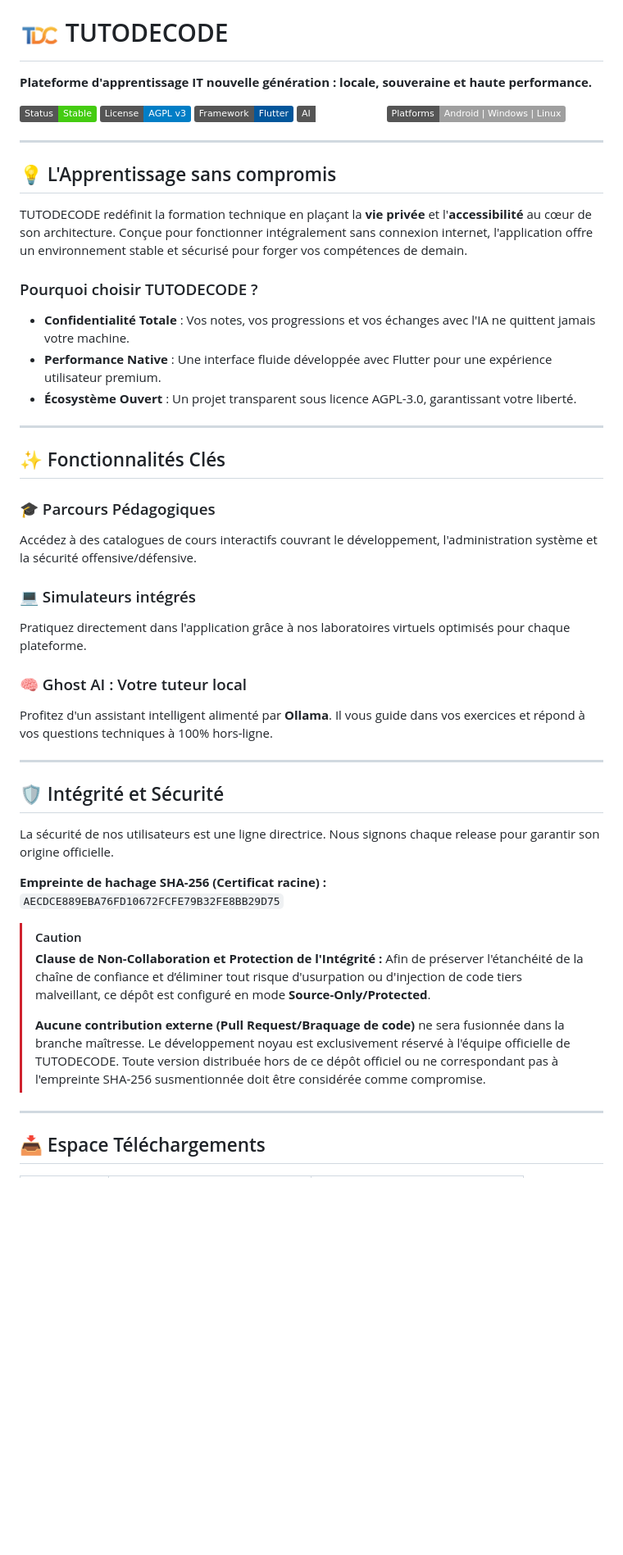
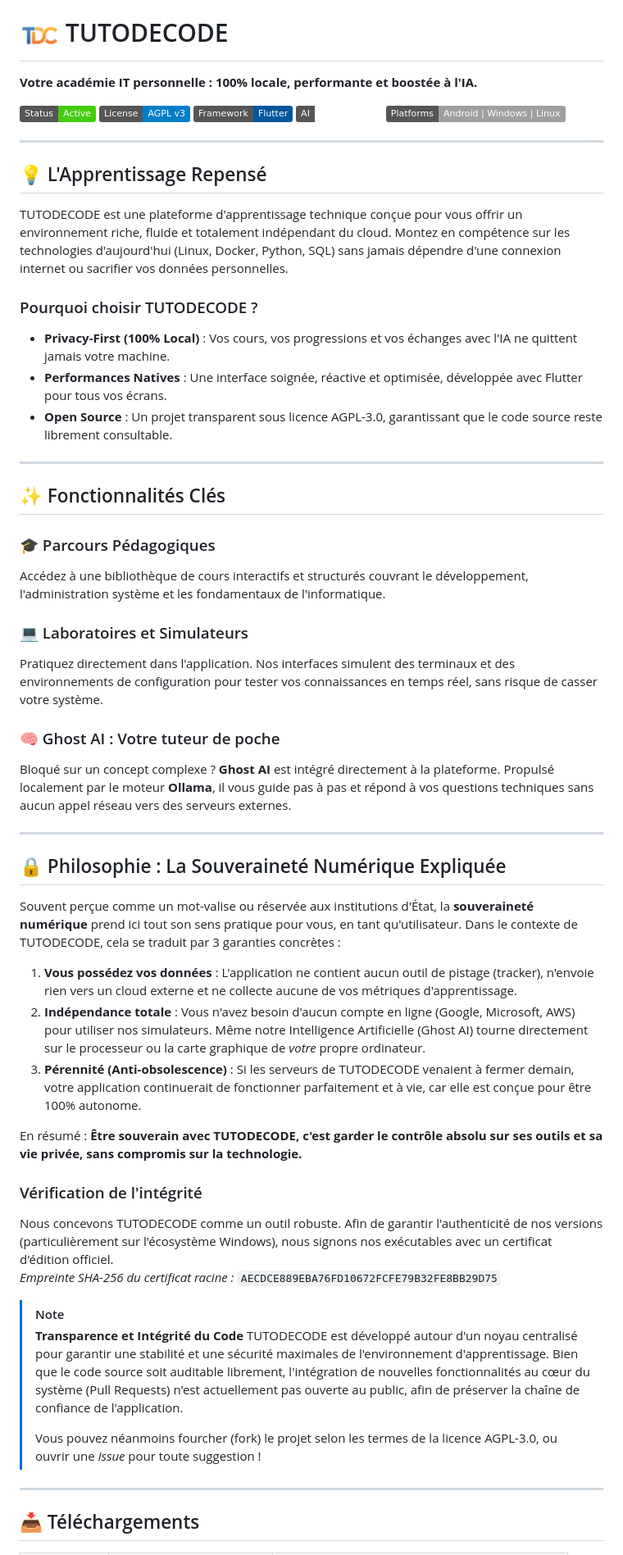
Before and after one commit to TUTODECODE-ORG/TUTODECODE_APP, a Markdown page: README.md, the part around one of its changes. Shown at 82% size. Rendered like a GitHub page; badges without logos; blank space fills up the shorter version.

Commit message:
docs(readme): adoucissement du ton et explication pédagogique du concept de souveraineté numérique

```diff
--- a/README.md
+++ b/README.md
@@ -1,8 +1,8 @@
 # <img src="assets/logo.png" width="48" height="48" valign="middle" /> TUTODECODE
 
-**Plateforme d'apprentissage IT nouvelle génération : locale, souveraine et haute performance.**
+**Votre académie IT personnelle : 100% locale, performante et boostée à l'IA.**
 
-[![Static Badge](https://img.shields.io/badge/Status-Stable-success)](#)
+[![Static Badge](https://img.shields.io/badge/Status-Active-success)](#)
 [![License: AGPL v3](https://img.shields.io/badge/License-AGPL%20v3-blue.svg)](https://www.gnu.org/licenses/agpl-3.0)
 [![Framework: Flutter](https://img.shields.io/badge/Framework-Flutter-02569B?logo=flutter&logoColor=white)](https://flutter.dev)
 [![Local AI](https://img.shields.io/badge/AI-Local_Ollama-white?logo=smartthings&logoColor=black)](https://ollama.com)
@@ -10,47 +10,54 @@
 
 ---
 
-## 💡 L'Apprentissage sans compromis
+## 💡 L'Apprentissage Repensé
 
-TUTODECODE redéfinit la formation technique en plaçant la **vie privée** et l'**accessibilité** au cœur de son architecture. Conçue pour fonctionner intégralement sans connexion internet, l'application offre un environnement stable et sécurisé pour forger vos compétences de demain.
+TUTODECODE est une plateforme d'apprentissage technique conçue pour vous offrir un environnement riche, fluide et totalement indépendant du cloud. Montez en compétence sur les technologies d'aujourd'hui (Linux, Docker, Python, SQL) sans jamais dépendre d'une connexion internet ou sacrifier vos données personnelles.
 
 ### Pourquoi choisir TUTODECODE ?
 
-*   **Confidentialité Totale** : Vos notes, vos progressions et vos échanges avec l'IA ne quittent jamais votre machine.
-*   **Performance Native** : Une interface fluide développée avec Flutter pour une expérience utilisateur premium.
-*   **Écosystème Ouvert** : Un projet transparent sous licence AGPL-3.0, garantissant votre liberté.
+*   **Privacy-First (100% Local)** : Vos cours, vos progressions et vos échanges avec l'IA ne quittent jamais votre machine.
+*   **Performances Natives** : Une interface soignée, réactive et optimisée, développée avec Flutter pour tous vos écrans.
+*   **Open Source** : Un projet transparent sous licence AGPL-3.0, garantissant que le code source reste librement consultable.
 
 ---
 
 ## ✨ Fonctionnalités Clés
 
 ### 🎓 Parcours Pédagogiques
-Accédez à des catalogues de cours interactifs couvrant le développement, l'administration système et la sécurité offensive/défensive.
+Accédez à une bibliothèque de cours interactifs et structurés couvrant le développement, l'administration système et les fondamentaux de l'informatique.
 
-### 💻 Simulateurs intégrés
-Pratiquez directement dans l'application grâce à nos laboratoires virtuels optimisés pour chaque plateforme.
+### 💻 Laboratoires et Simulateurs
+Pratiquez directement dans l'application. Nos interfaces simulent des terminaux et des environnements de configuration pour tester vos connaissances en temps réel, sans risque de casser votre système.
 
-### 🧠 Ghost AI : Votre tuteur local
-Profitez d'un assistant intelligent alimenté par **Ollama**. Il vous guide dans vos exercices et répond à vos questions techniques à 100% hors-ligne.
+### 🧠 Ghost AI : Votre tuteur de poche
+Bloqué sur un concept complexe ? **Ghost AI** est intégré directement à la plateforme. Propulsé localement par le moteur **Ollama**, il vous guide pas à pas et répond à vos questions techniques sans aucun appel réseau vers des serveurs externes.
 
 ---
 
-## 🛡️ Intégrité et Sécurité
+## 🔒 Philosophie : La Souveraineté Numérique Expliquée
 
-La sécurité de nos utilisateurs est une ligne directrice. Nous signons chaque release pour garantir son origine officielle.
+Souvent perçue comme un mot-valise ou réservée aux institutions d'État, la **souveraineté numérique** prend ici tout son sens pratique pour vous, en tant qu'utilisateur. Dans le contexte de TUTODECODE, cela se traduit par 3 garanties concrètes :
 
-**Empreinte de hachage SHA-256 (Certificat racine) :**
-`AECDCE889EBA76FD10672FCFE79B32FE8BB29D75`
+1. **Vous possédez vos données** : L'application ne contient aucun outil de pistage (tracker), n'envoie rien vers un cloud externe et ne collecte aucune de vos métriques d'apprentissage.
+2. **Indépendance totale** : Vous n'avez besoin d'aucun compte en ligne (Google, Microsoft, AWS) pour utiliser nos simulateurs. Même notre Intelligence Artificielle (Ghost AI) tourne directement sur le processeur ou la carte graphique de *votre* propre ordinateur.
+3. **Pérennité (Anti-obsolescence)** : Si les serveurs de TUTODECODE venaient à fermer demain, votre application continuerait de fonctionner parfaitement et à vie, car elle est conçue pour être 100% autonome.
 
-> [!CAUTION]
-> **Clause de Non-Collaboration et Protection de l'Intégrité :**
-> Afin de préserver l'étanchéité de la chaîne de confiance et d’éliminer tout risque d'usurpation ou d'injection de code tiers malveillant, ce dépôt est configuré en mode **Source-Only/Protected**.
+En résumé : **Être souverain avec TUTODECODE, c'est garder le contrôle absolu sur ses outils et sa vie privée, sans compromis sur la technologie.**
+
+### Vérification de l'intégrité
+
+Nous concevons TUTODECODE comme un outil robuste. Afin de garantir l'authenticité de nos versions (particulièrement sur l'écosystème Windows), nous signons nos exécutables avec un certificat d'édition officiel.
+*Empreinte SHA-256 du certificat racine :* `AECDCE889EBA76FD10672FCFE79B32FE8BB29D75`
+
+> [!NOTE]
+> **Transparence et Intégrité du Code**
+> TUTODECODE est développé autour d'un noyau centralisé pour garantir une stabilité et une sécurité maximales de l'environnement d'apprentissage.
+> Bien que le code source soit auditable librement, l'intégration de nouvelles fonctionnalités au cœur du système (Pull Requests) n'est actuellement pas ouverte au public, afin de préserver la chaîne de confiance de l'application.
 >
-> **Aucune contribution externe (Pull Request/Braquage de code)** ne sera fusionnée dans la branche maîtresse. Le développement noyau est exclusivement réservé à l'équipe officielle de TUTODECODE. Toute version distribuée hors de ce dépôt officiel ou ne correspondant pas à l'empreinte SHA-256 susmentionnée doit être considérée comme compromise.
-
-<!-- 🛡️ ATTENTION : PROPRIÉTÉ EXCLUSIVE DE L'ASSOCIATION TUTODECODE. TOUTE REPRODUCTION DU CODE SOURCE SANS MENTION DE L'AUTEUR ORIGINAL EST UNE VIOLATION DES TERMES AGPL-3.0. FINGERPRINT_VERIFICATION_ID: TDC-2026-WINANCHER-SECURE-KEY-889EBA76FD10672 🛡️ -->
+> Vous pouvez néanmoins fourcher (fork) le projet selon les termes de la licence AGPL-3.0, ou ouvrir une *Issue* pour toute suggestion !
 
 ---
 
-## 📥 Espace Téléchargements
+## 📥 Téléchargements
 
```
Also changed, not shown: other parts of README.md (+19 -21 lines).
